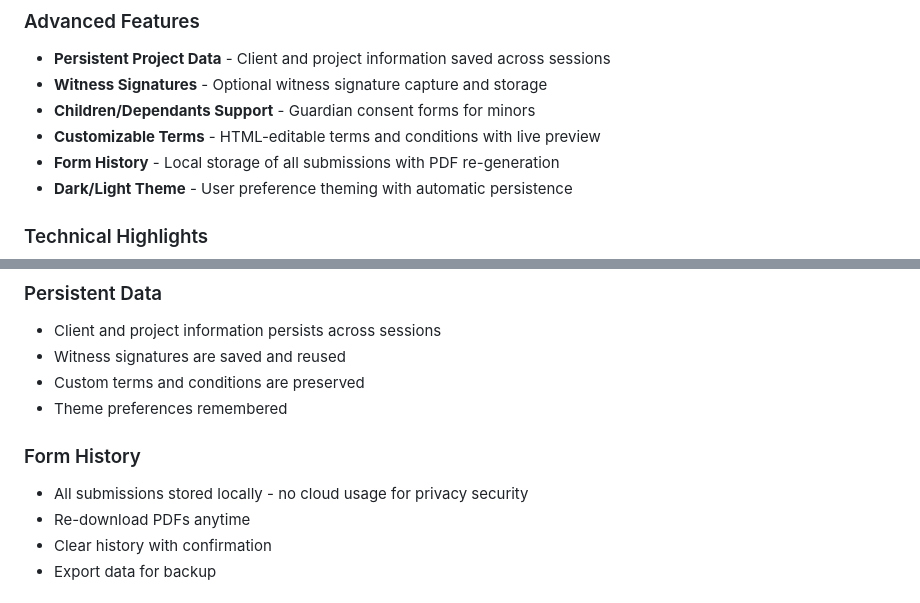
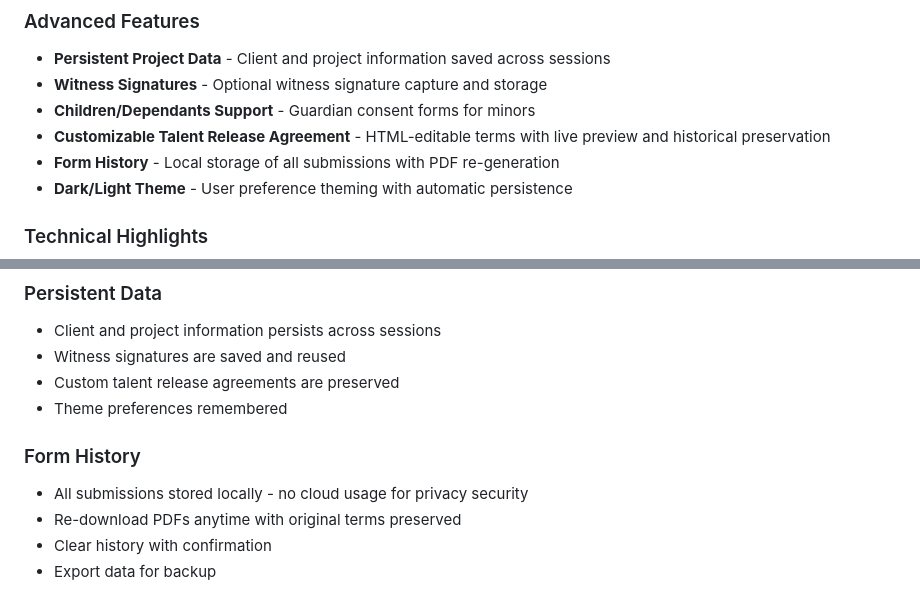
Before and after one commit to jakelodder/talent-release, a Markdown page: README.md, 2 parts joined by grey strips. Drawn GitHub-style.

```diff
--- a/README.md
+++ b/README.md
@@ -15,7 +15,7 @@ A comprehensive web application for capturing digital talent release forms with
 - **Persistent Project Data** - Client and project information saved across sessions
 - **Witness Signatures** - Optional witness signature capture and storage
 - **Children/Dependants Support** - Guardian consent forms for minors
-- **Customizable Terms** - HTML-editable terms and conditions with live preview
+- **Customizable Talent Release Agreement** - HTML-editable terms with live preview and historical preservation
 - **Form History** - Local storage of all submissions with PDF re-generation
 - **Dark/Light Theme** - User preference theming with automatic persistence
 
@@ -54,12 +67,12 @@ A comprehensive web application for capturing digital talent release forms with
 ### Persistent Data
 - Client and project information persists across sessions
 - Witness signatures are saved and reused
-- Custom terms and conditions are preserved
+- Custom talent release agreements are preserved
 - Theme preferences remembered
 
 ### Form History
 - All submissions stored locally - no cloud usage for privacy security
-- Re-download PDFs anytime
+- Re-download PDFs anytime with original terms preserved
 - Clear history with confirmation
 - Export data for backup
 
```
Also changed, not shown: other parts of README.md (+96 -3 lines).
